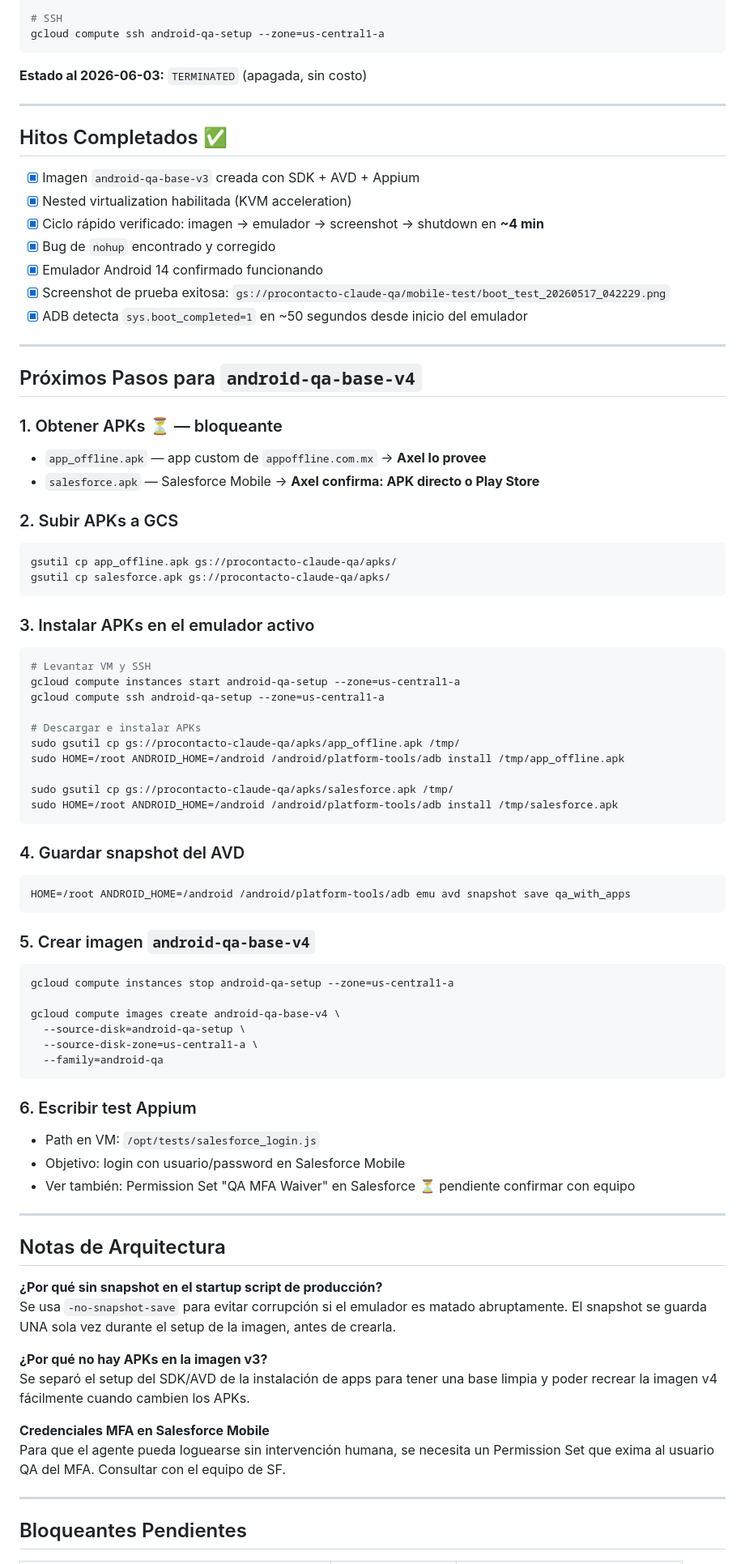
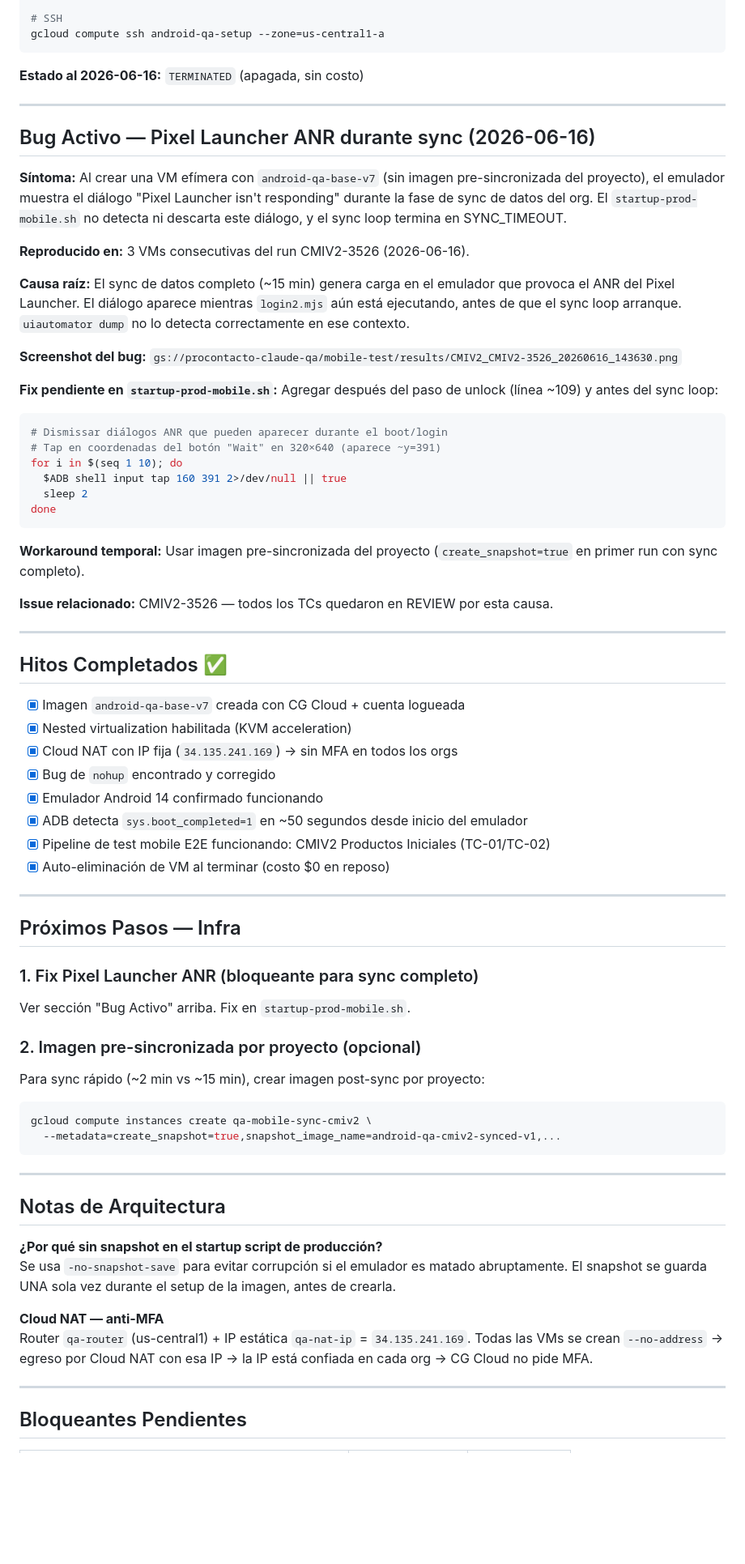
Before and after one commit to axelcolamarino-Procontacto/Prueba-rutinas-claude, a Markdown page: docs/mobile-vm-infrastructure.md, the part around one of its changes. Shown at 81% size. Drawn GitHub-style; blank space fills up the shorter version.

Commit message:
docs: registrar bug Pixel Launcher ANR durante sync en VM efímera (CMIV2-3526)
El diálogo ANR de Pixel Launcher bloquea el sync loop en startup-prod-mobile.sh.
Reproducido en 3 VMs consecutivas. Fix pendiente documentado.

````diff
--- a/docs/mobile-vm-infrastructure.md
+++ b/docs/mobile-vm-infrastructure.md
@@ -104,67 +100,61 @@ gcloud compute instances start android-qa-setup --zone=us-central1-a
 gcloud compute ssh android-qa-setup --zone=us-central1-a
 ```
 
-**Estado al 2026-06-03:** `TERMINATED` (apagada, sin costo)
+**Estado al 2026-06-16:** `TERMINATED` (apagada, sin costo)
+
+---
+
+## Bug Activo — Pixel Launcher ANR durante sync (2026-06-16)
+
+**Síntoma:** Al crear una VM efímera con `android-qa-base-v7` (sin imagen pre-sincronizada del proyecto), el emulador muestra el diálogo "Pixel Launcher isn't responding" durante la fase de sync de datos del org. El `startup-prod-mobile.sh` no detecta ni descarta este diálogo, y el sync loop termina en SYNC_TIMEOUT.
+
+**Reproducido en:** 3 VMs consecutivas del run CMIV2-3526 (2026-06-16).
+
+**Causa raíz:** El sync de datos completo (~15 min) genera carga en el emulador que provoca el ANR del Pixel Launcher. El diálogo aparece mientras `login2.mjs` aún está ejecutando, antes de que el sync loop arranque. `uiautomator dump` no lo detecta correctamente en ese contexto.
+
+**Screenshot del bug:** `gs://procontacto-claude-qa/mobile-test/results/CMIV2_CMIV2-3526_20260616_143630.png`
+
+**Fix pendiente en `startup-prod-mobile.sh`:**
+Agregar después del paso de unlock (línea ~109) y antes del sync loop:
+```bash
+# Dismissar diálogos ANR que pueden aparecer durante el boot/login
+# Tap en coordenadas del botón "Wait" en 320×640 (aparece ~y=391)
+for i in $(seq 1 10); do
+  $ADB shell input tap 160 391 2>/dev/null || true
+  sleep 2
+done
+```
+
+**Workaround temporal:** Usar imagen pre-sincronizada del proyecto (`create_snapshot=true` en primer run con sync completo).
+
+**Issue relacionado:** CMIV2-3526 — todos los TCs quedaron en REVIEW por esta causa.
 
 ---
 
 ## Hitos Completados ✅
 
-- [x] Imagen `android-qa-base-v3` creada con SDK + AVD + Appium
+- [x] Imagen `android-qa-base-v7` creada con CG Cloud + cuenta logueada
 - [x] Nested virtualization habilitada (KVM acceleration)
-- [x] Ciclo rápido verificado: imagen → emulador → screenshot → shutdown en **~4 min**
+- [x] Cloud NAT con IP fija (`34.135.241.169`) → sin MFA en todos los orgs
 - [x] Bug de `nohup` encontrado y corregido
 - [x] Emulador Android 14 confirmado funcionando
-- [x] Screenshot de prueba exitosa: `gs://procontacto-claude-qa/mobile-test/boot_test_20260517_042229.png`
 - [x] ADB detecta `sys.boot_completed=1` en ~50 segundos desde inicio del emulador
+- [x] Pipeline de test mobile E2E funcionando: CMIV2 Productos Iniciales (TC-01/TC-02)
+- [x] Auto-eliminación de VM al terminar (costo $0 en reposo)
 
 ---
 
-## Próximos Pasos para `android-qa-base-v4`
+## Próximos Pasos — Infra
 
-### 1. Obtener APKs ⏳ — bloqueante
-- `app_offline.apk` — app custom de `appoffline.com.mx` → **Axel lo provee**
-- `salesforce.apk` — Salesforce Mobile → **Axel confirma: APK directo o Play Store**
+### 1. Fix Pixel Launcher ANR (bloqueante para sync completo)
+Ver sección "Bug Activo" arriba. Fix en `startup-prod-mobile.sh`.
 
-### 2. Subir APKs a GCS
+### 2. Imagen pre-sincronizada por proyecto (opcional)
+Para sync rápido (~2 min vs ~15 min), crear imagen post-sync por proyecto:
 ```bash
-gsutil cp app_offline.apk gs://procontacto-claude-qa/apks/
-gsutil cp salesforce.apk gs://procontacto-claude-qa/apks/
+gcloud compute instances create qa-mobile-sync-cmiv2 \
+  --metadata=create_snapshot=true,snapshot_image_name=android-qa-cmiv2-synced-v1,...
 ```
-
-### 3. Instalar APKs en el emulador activo
-```bash
-# Levantar VM y SSH
-gcloud compute instances start android-qa-setup --zone=us-central1-a
-gcloud compute ssh android-qa-setup --zone=us-central1-a
-
-# Descargar e instalar APKs
-sudo gsutil cp gs://procontacto-claude-qa/apks/app_offline.apk /tmp/
-sudo HOME=/root ANDROID_HOME=/android /android/platform-tools/adb install /tmp/app_offline.apk
-
-sudo gsutil cp gs://procontacto-claude-qa/apks/salesforce.apk /tmp/
-sudo HOME=/root ANDROID_HOME=/android /android/platform-tools/adb install /tmp/salesforce.apk
-```
-
-### 4. Guardar snapshot del AVD
-```bash
-HOME=/root ANDROID_HOME=/android /android/platform-tools/adb emu avd snapshot save qa_with_apps
-```
-
-### 5. Crear imagen `android-qa-base-v4`
-```bash
-gcloud compute instances stop android-qa-setup --zone=us-central1-a
-
-gcloud compute images create android-qa-base-v4 \
-  --source-disk=android-qa-setup \
-  --source-disk-zone=us-central1-a \
-  --family=android-qa
-```
-
-### 6. Escribir test Appium
-- Path en VM: `/opt/tests/salesforce_login.js`
-- Objetivo: login con usuario/password en Salesforce Mobile
-- Ver también: Permission Set "QA MFA Waiver" en Salesforce ⏳ pendiente confirmar con equipo
 
 ---
 
@@ -174,13 +164,10 @@ gcloud compute images create android-qa-base-v4 \
 Se usa `-no-snapshot-save` para evitar corrupción si el emulador es matado abruptamente.
 El snapshot se guarda UNA sola vez durante el setup de la imagen, antes de crearla.
 
-**¿Por qué no hay APKs en la imagen v3?**
-Se separó el setup del SDK/AVD de la instalación de apps para tener una base limpia
-y poder recrear la imagen v4 fácilmente cuando cambien los APKs.
-
-**Credenciales MFA en Salesforce Mobile**
-Para que el agente pueda loguearse sin intervención humana, se necesita
-un Permission Set que exima al usuario QA del MFA. Consultar con el equipo de SF.
+**Cloud NAT — anti-MFA**
+Router `qa-router` (us-central1) + IP estática `qa-nat-ip` = `34.135.241.169`.
+Todas las VMs se crean `--no-address` → egreso por Cloud NAT con esa IP → la IP está
+confiada en cada org → CG Cloud no pide MFA.
 
 ---
 
````
Also changed, not shown: other parts of docs/mobile-vm-infrastructure.md (+12 -17 lines).
